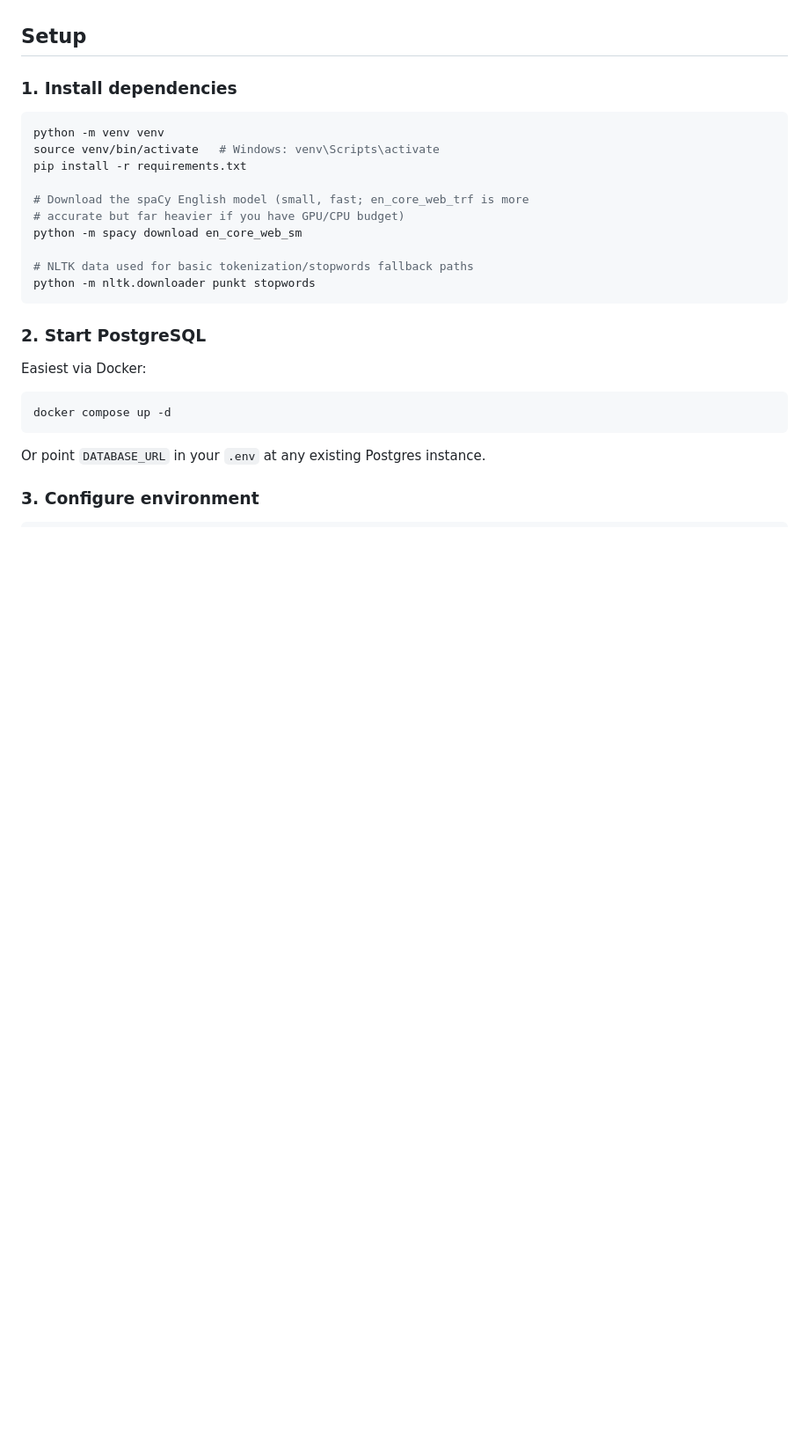
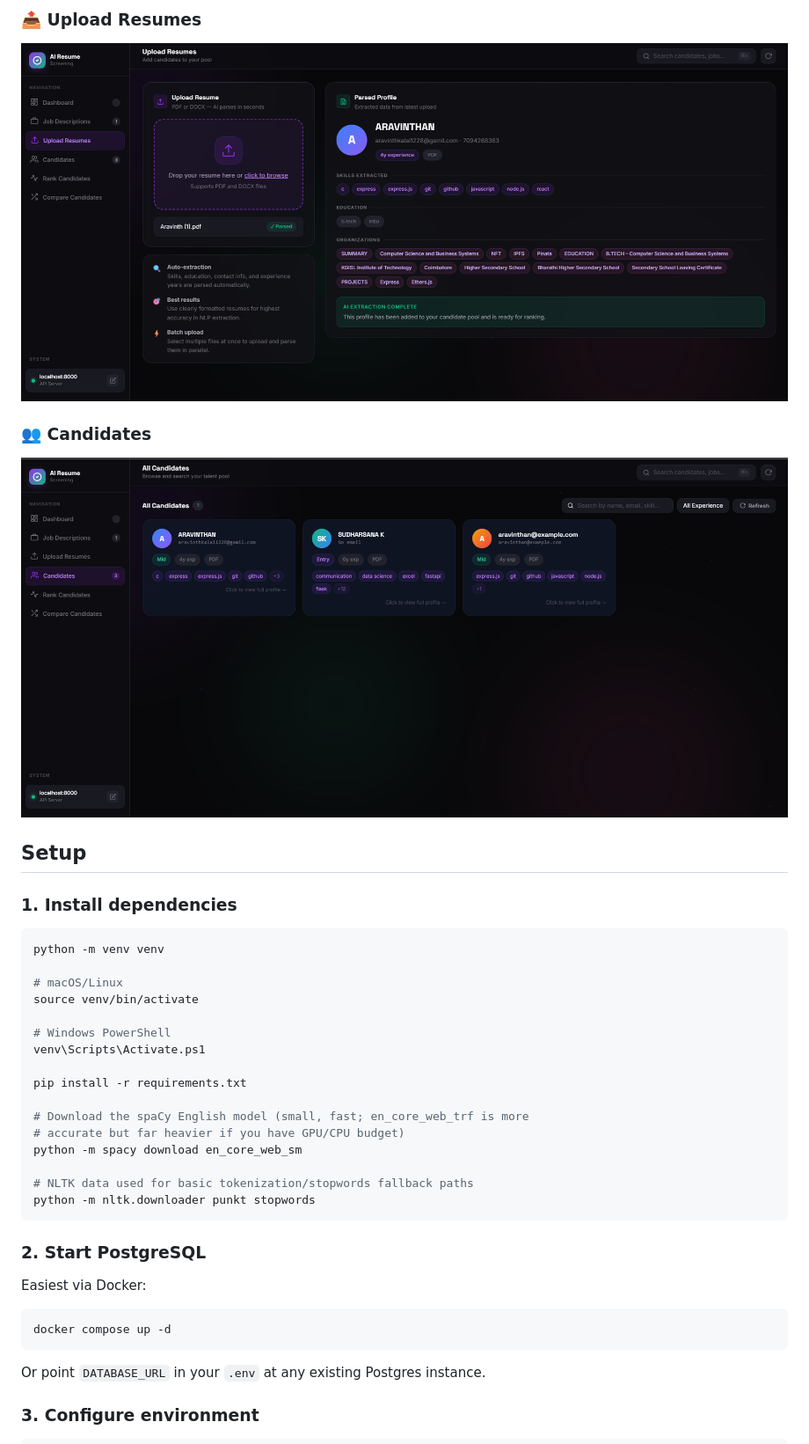
Before and after one commit to Sudharsana125/Resume-Screening-, a Markdown page: README.md, the part around the change printed below. Shown: that part at 88% size. GitHub-like rendering; pictures changed too: Screenshots/candidates.png, Screenshots/upload-resumes.png; blank space fills up the shorter version.

Commit message:
Screenshots

````diff
--- a/README.md
+++ b/README.md
@@ -44,10 +58,28 @@ similarity combined with structured skill-overlap matching.
+### 📤 Upload Resumes
+
+<p align="center">
+  <img src="Screenshots/upload-resumes.png" alt="Upload Resumes Page" width="100%">
+</p>
+
+### 👥 Candidates
+
+<p align="center">
+  <img src="Screenshots/candidates.png" alt="Candidates Page" width="100%">
+</p>
+
 ## Setup
 
 ### 1. Install dependencies
 
 ```bash
 python -m venv venv
-source venv/bin/activate   # Windows: venv\Scripts\activate
+
+# macOS/Linux
+source venv/bin/activate
+
+# Windows PowerShell
+venv\Scripts\Activate.ps1
+
 pip install -r requirements.txt
 
 # Download the spaCy English model (small, fast; en_core_web_trf is more
````
Also changed, not shown: other parts of README.md (+37 -1 lines), frontend/README.md (+13 -19 lines), Screenshots/.dashboard.png (deleted), Screenshots/dashboard.png (added), Screenshots/landing-page.png.
